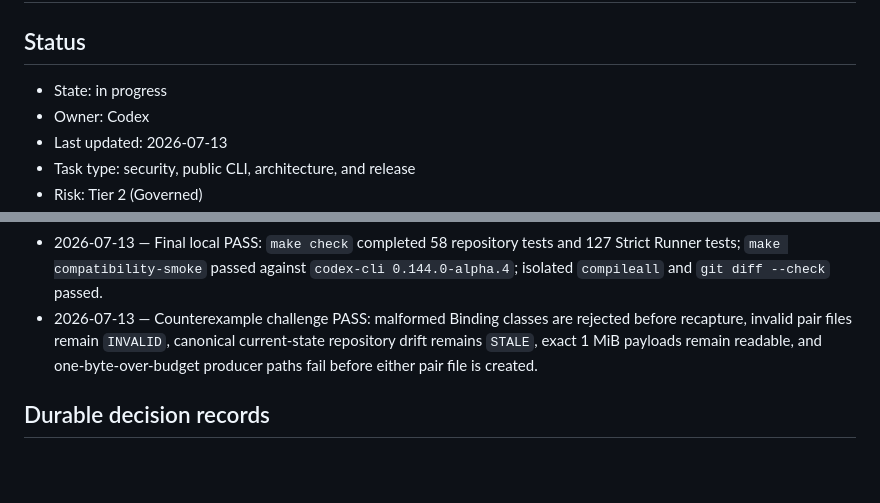
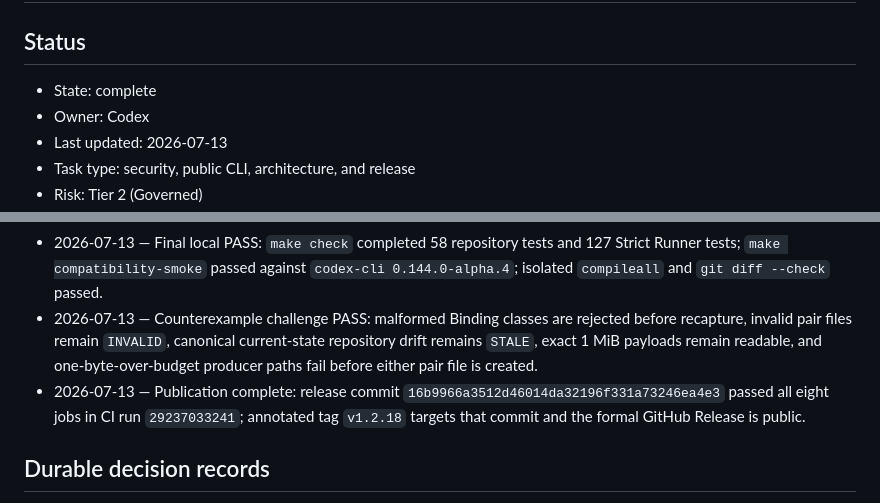
Before and after one commit to liyanqing90/rootloom, a Markdown page: .codex/plans/rootloom-1.2.18-human-review-schema-and-modules.md, 2 parts joined by grey strips. Rendered like a GitHub page; blank space fills up the shorter version.

Commit message:
docs: record v1.2.18 publication

```diff
--- a/.codex/plans/rootloom-1.2.18-human-review-schema-and-modules.md
+++ b/.codex/plans/rootloom-1.2.18-human-review-schema-and-modules.md
@@ -2,7 +2,7 @@
 
 ## Status
 
-- State: in progress
+- State: complete
 - Owner: Codex
 - Last updated: 2026-07-13
 - Task type: security, public CLI, architecture, and release
@@ -120,6 +120,7 @@ Release Rootloom 1.2.18 / Strict Runner 2.23 so Decision Pair verification alway
 - 2026-07-13 — Split composition but retain Runner primitives: this reduces classification drift without a high-risk rewrite of the already-tested general state and descriptor engines.
 - 2026-07-13 — Final local PASS: `make check` completed 58 repository tests and 127 Strict Runner tests; `make compatibility-smoke` passed against `codex-cli 0.144.0-alpha.4`; isolated `compileall` and `git diff --check` passed.
 - 2026-07-13 — Counterexample challenge PASS: malformed Binding classes are rejected before recapture, invalid pair files remain `INVALID`, canonical current-state repository drift remains `STALE`, exact 1 MiB payloads remain readable, and one-byte-over-budget producer paths fail before either pair file is created.
+- 2026-07-13 — Publication complete: release commit `16b9966a3512d46014da32196f331a73246ea4e3` passed all eight jobs in CI run `29237033241`; annotated tag `v1.2.18` targets that commit and the formal GitHub Release is public.
 
 ## Durable decision records
 
```
Also changed, not shown: docs/maturity.md (+1 -1 lines), docs/maturity.zh-CN.md (+1 -1 lines).
